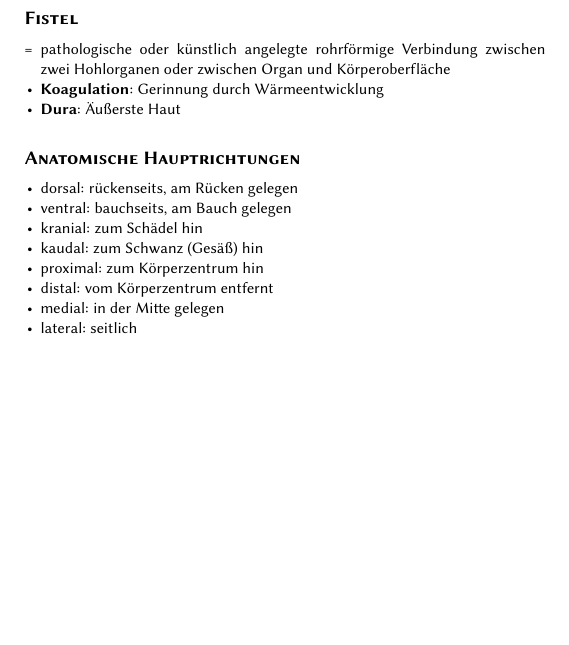
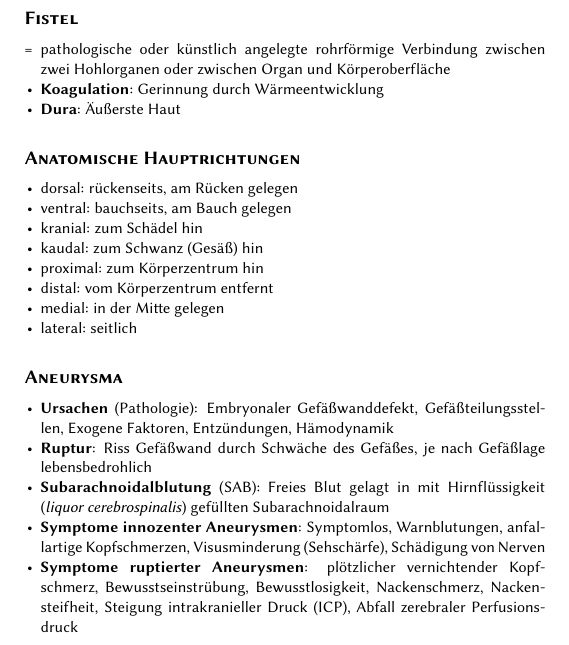
Before and after one commit to jens-ox/gzns, a LaTeX document (main.tex, which reads chapters/06_Krankheitsbilder.tex): part of page 7 of 7, cut so that both start at the same text, the shorter picture padded with empty space. The pictures show the PDF file main.pdf that the author committed with the source.

Commit message:
Krankheitsbilder fertig

```diff
--- a/chapters/06_Krankheitsbilder.tex
+++ b/chapters/06_Krankheitsbilder.tex
@@ -116,3 +116,12 @@ Unterscheidung \textbf{zerebral} (Großhirn betreffend) + \textbf{spinal} (zur W
   \item medial: in der Mitte gelegen
   \item lateral: seitlich
 \end{itemize}
+
+\paragraph{Aneurysma}
+\begin{itemize}
+  \item \textbf{Ursachen} (Pathologie): Embryonaler Gefäßwanddefekt, Gefäß\-teilungs\-stel\-len, Exo\-gene Faktoren, Entzündungen, Hämodynamik
+  \item \textbf{Ruptur}: Riss Gefäßwand durch Schwäche des Gefäßes, je nach Gefäßlage lebensbedrohlich
+  \item \textbf{Subarachnoidalblutung} (SAB): Freies Blut gelagt in mit Hirnflüssigkeit (\emph{liquor cerebrospinalis}) gefüllten Subarachnoidalraum
+  \item \textbf{Symptome innozenter Aneurysmen}: Symptomlos, Warnblutungen, anfallartige Kopfschmerzen, Visusminderung (Sehschärfe), Schädigung von Nerven
+  \item \textbf{Symptome ruptierter Aneurysmen}: plötzlicher vernichtender Kopfschmerz, Bewusstseinstrübung, Bewusstlosigkeit, Nackenschmerz, Nackensteifheit, Steigung intrakranieller Druck (ICP), Abfall zerebraler Perfusionsdruck
+\end{itemize}
```
Also changed, not shown: main.pdf.
